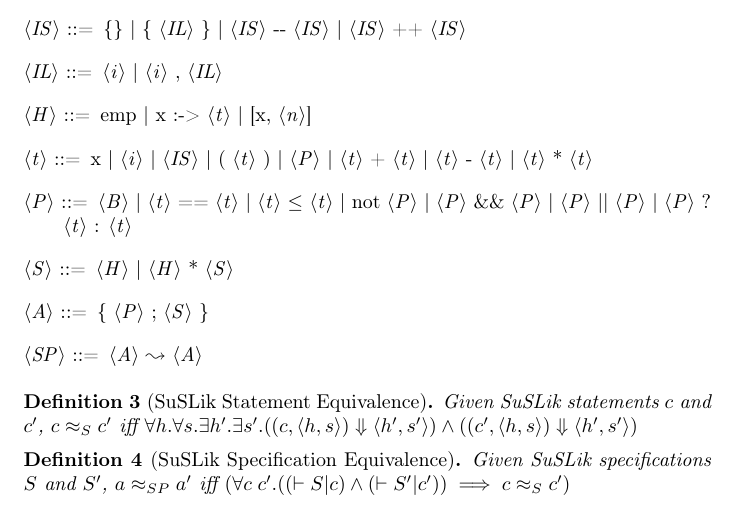
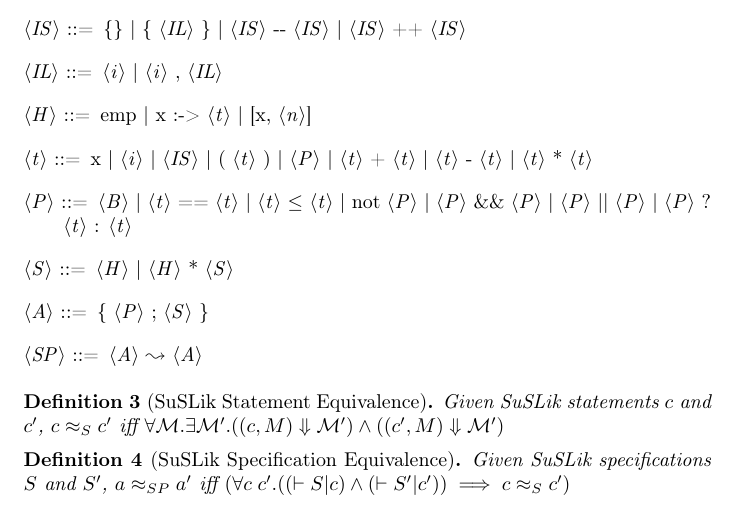
Before and after one commit to roboguy13/fun-suslik, a LaTeX document (docs/formal-def.tex): part of page 4 of 5, cut so that both start at the same text. Compiled offline with pdfLaTeX.

Commit message:
Clean up statement equivalence

```diff
--- a/docs/formal-def.tex
+++ b/docs/formal-def.tex
@@ -359,10 +359,10 @@
 \noindent
 \begin{definition}[SuSLik Statement Equivalence]
   Given SuSLik statements $c$ and $c'$, $c \approx_S c'$ iff
-    $\forall h. \forall s. \exists h'. \exists s'.
-      ((c, \langle h, s \rangle) \BigStep \langle h' , s' \rangle)
+    $\forall \mathcal{M}. \exists \mathcal{M'}.
+      ((c, M) \BigStep \mathcal{M'})
       \land
-      ((c', \langle h, s \rangle) \BigStep \langle h' , s' \rangle)$
+      ((c', M) \BigStep \mathcal{M'})$
 \end{definition}
 
 \begin{definition}[SuSLik Specification Equivalence]
```
